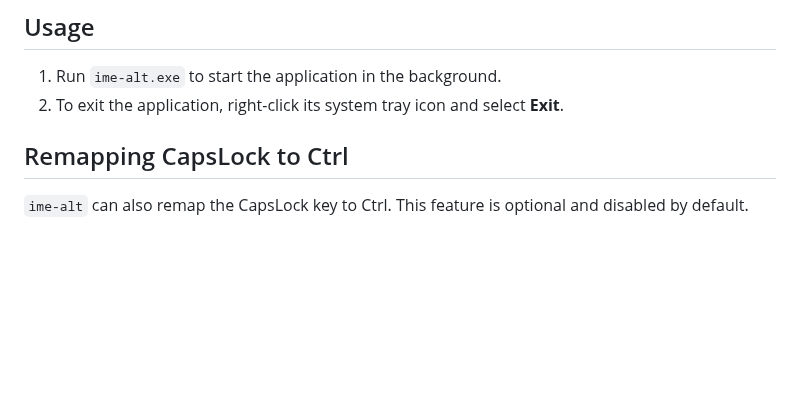
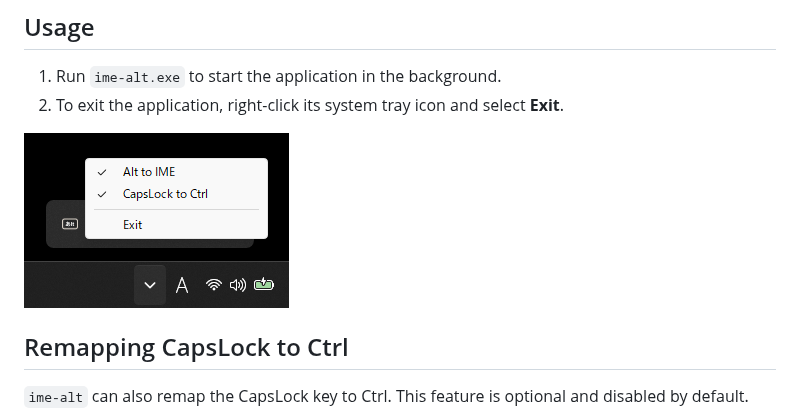
Before and after one commit to naotsugu/ime-alt, a Markdown page: README.md, the part around the change. GitHub-like rendering; pictures changed too: docs/system-tray.png (added); blank space fills up the shorter version.

Commit message:
docs: modified README.md

```diff
--- a/README.md
+++ b/README.md
@@ -39,6 +39,8 @@ To automatically start `ime-alt` when Windows starts, add a shortcut to `ime-alt
 1. Run `ime-alt.exe` to start the application in the background.
 2. To exit the application, right-click its system tray icon and select **Exit**.
 
+![system-tray](docs/system-tray.png)
+
 ## Remapping CapsLock to Ctrl
 
 `ime-alt` can also remap the CapsLock key to Ctrl.
```
